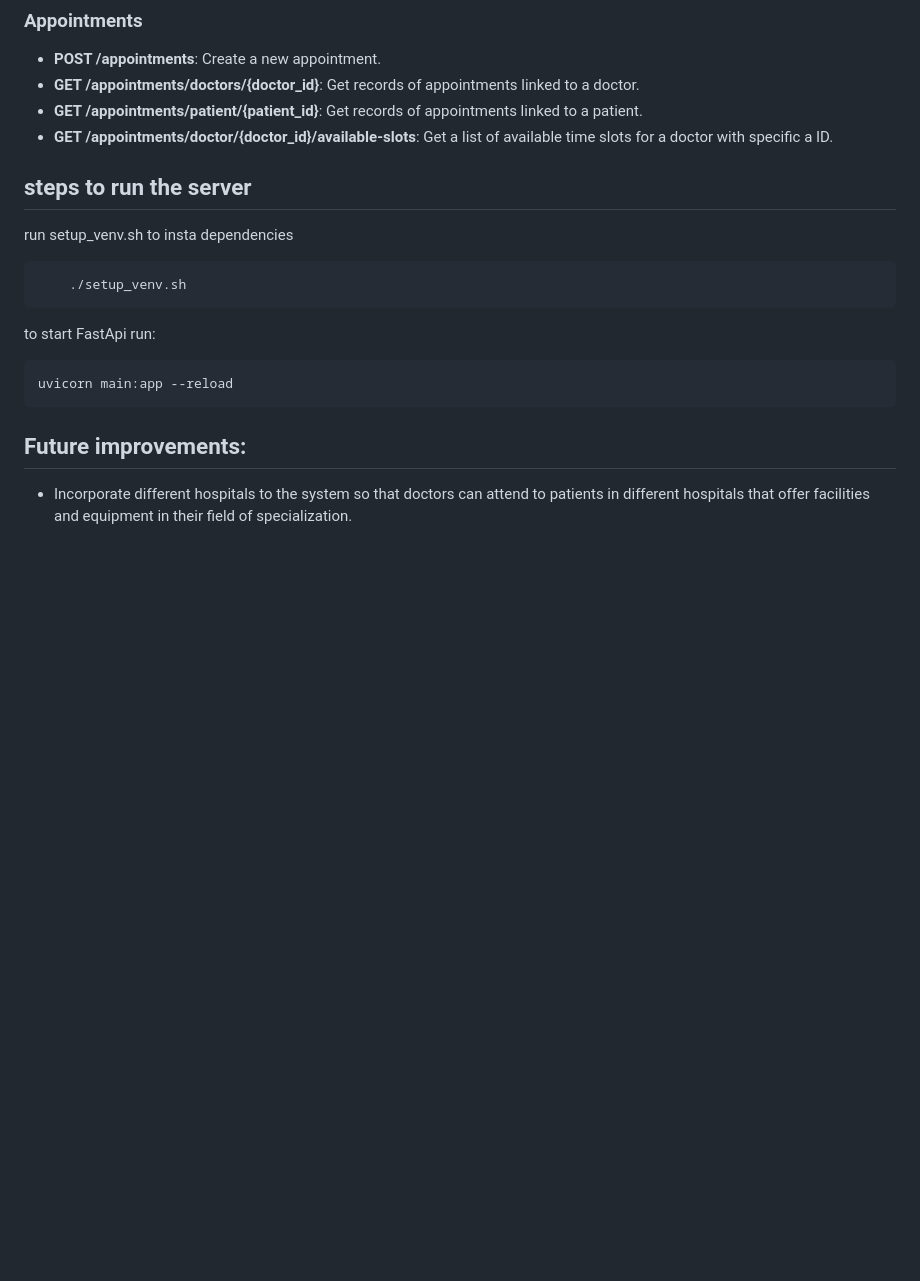
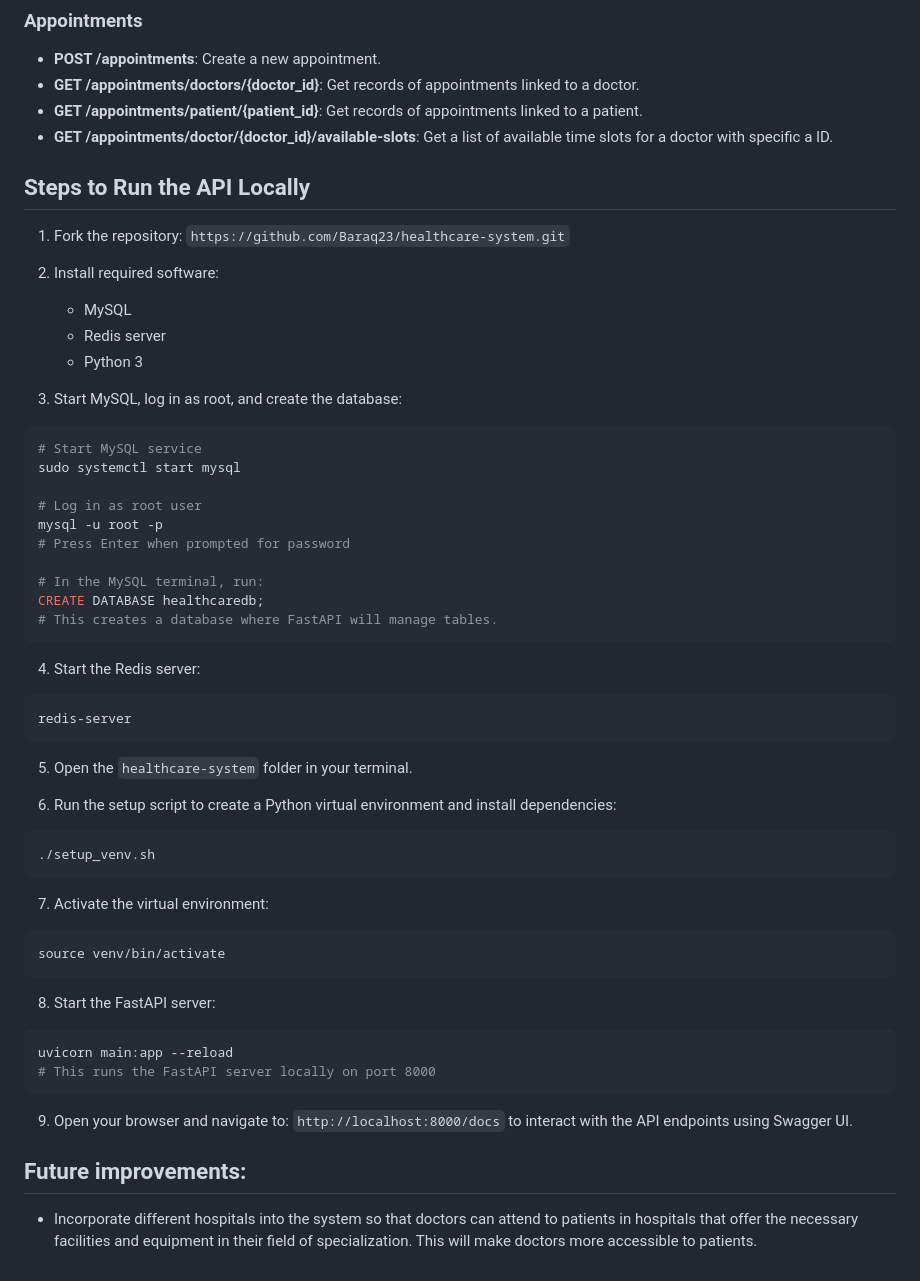
Before and after one commit to Baraq23/healthcare-system, a Markdown page: README.md, the part around the change printed below. Drawn GitHub-style; blank space fills up the shorter version.

Commit message:
update readme: steps to run api

````diff
--- a/README.md
+++ b/README.md
@@ -86,20 +86,68 @@ The backend is built using Python FastAPI for the API framework, ORM-Alchemy for
 
 
 
+## Steps to Run the API Locally
 
-## steps to run the server
+1. Fork the repository: `https://github.com/Baraq23/healthcare-system.git`
+2. Install required software:
+    - MySQL
+    - Redis server
+    - Python 3
 
-run setup_venv.sh to insta dependencies
+3. Start MySQL, log in as root, and create the database:
+
 ```bash
-    ./setup_venv.sh
+# Start MySQL service
+sudo systemctl start mysql
+
+# Log in as root user
+mysql -u root -p
+# Press Enter when prompted for password
+
+# In the MySQL terminal, run:
+CREATE DATABASE healthcaredb;
+# This creates a database where FastAPI will manage tables.
 ```
 
-to start FastApi run:
+4. Start the Redis server:
+
+```bash
+redis-server
+```
+5. Open the `healthcare-system` folder in your terminal.
+
+6. Run the setup script to create a Python virtual environment and install dependencies:
+
+```bash
+./setup_venv.sh
+```
+
+7. Activate the virtual environment:
+
+```bash
+source venv/bin/activate
+```
+
+8. Start the FastAPI server:
+
 ```bash
 uvicorn main:app --reload
+# This runs the FastAPI server locally on port 8000
 ```
+
+9. Open your browser and navigate to: `http://localhost:8000/docs` to interact with the API endpoints using Swagger UI.
+
+
+
+
+
+
+
+
+
+
 
 
 ## Future improvements:
 
-- Incorporate different hospitals to the system so that doctors can attend to patients in different hospitals that offer facilities and equipment in their field of specialization.
+- Incorporate different hospitals into the system so that doctors can attend to patients in hospitals that offer the necessary facilities and equipment in their field of specialization. This will make doctors more accessible to patients.
````
Also changed, not shown: other parts of README.md (+1 -1 lines).
